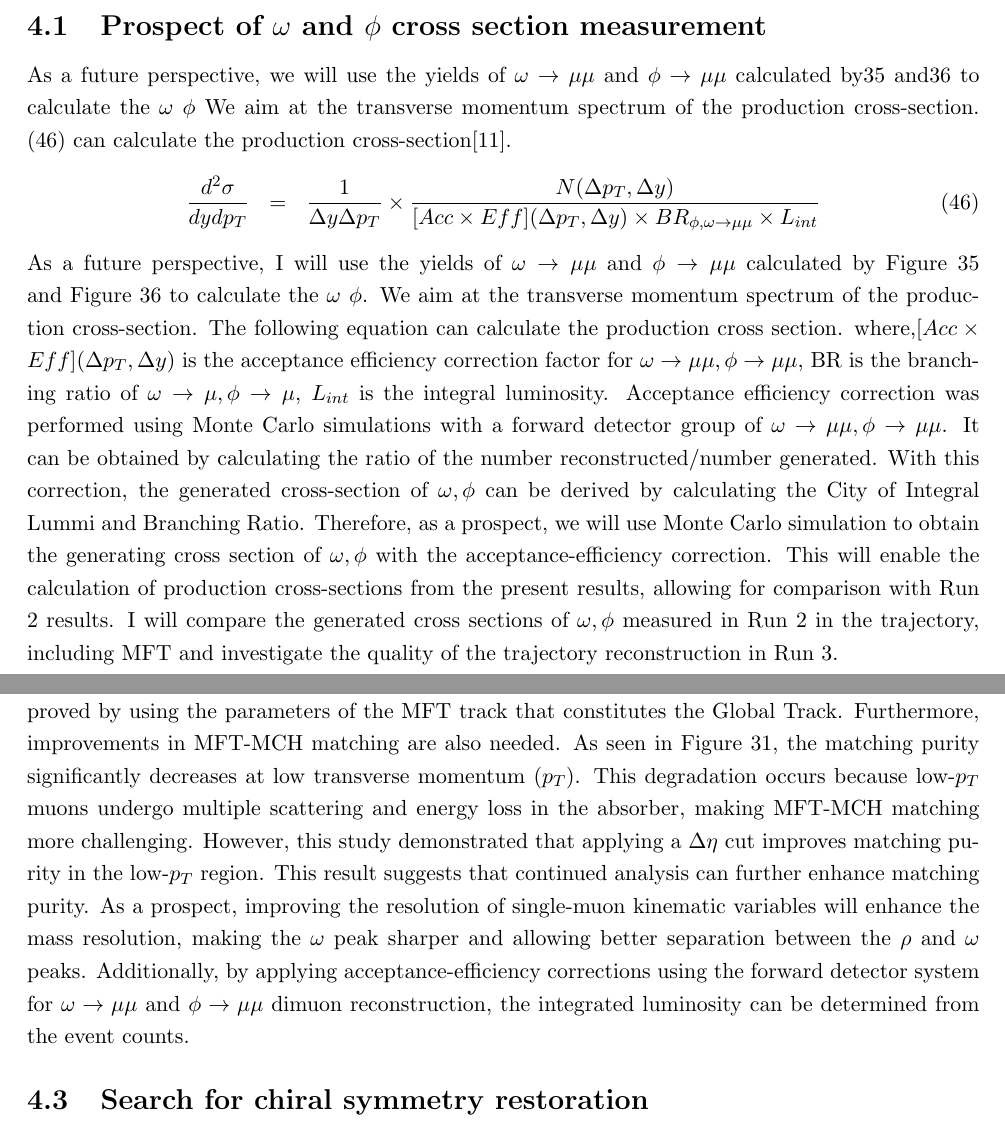
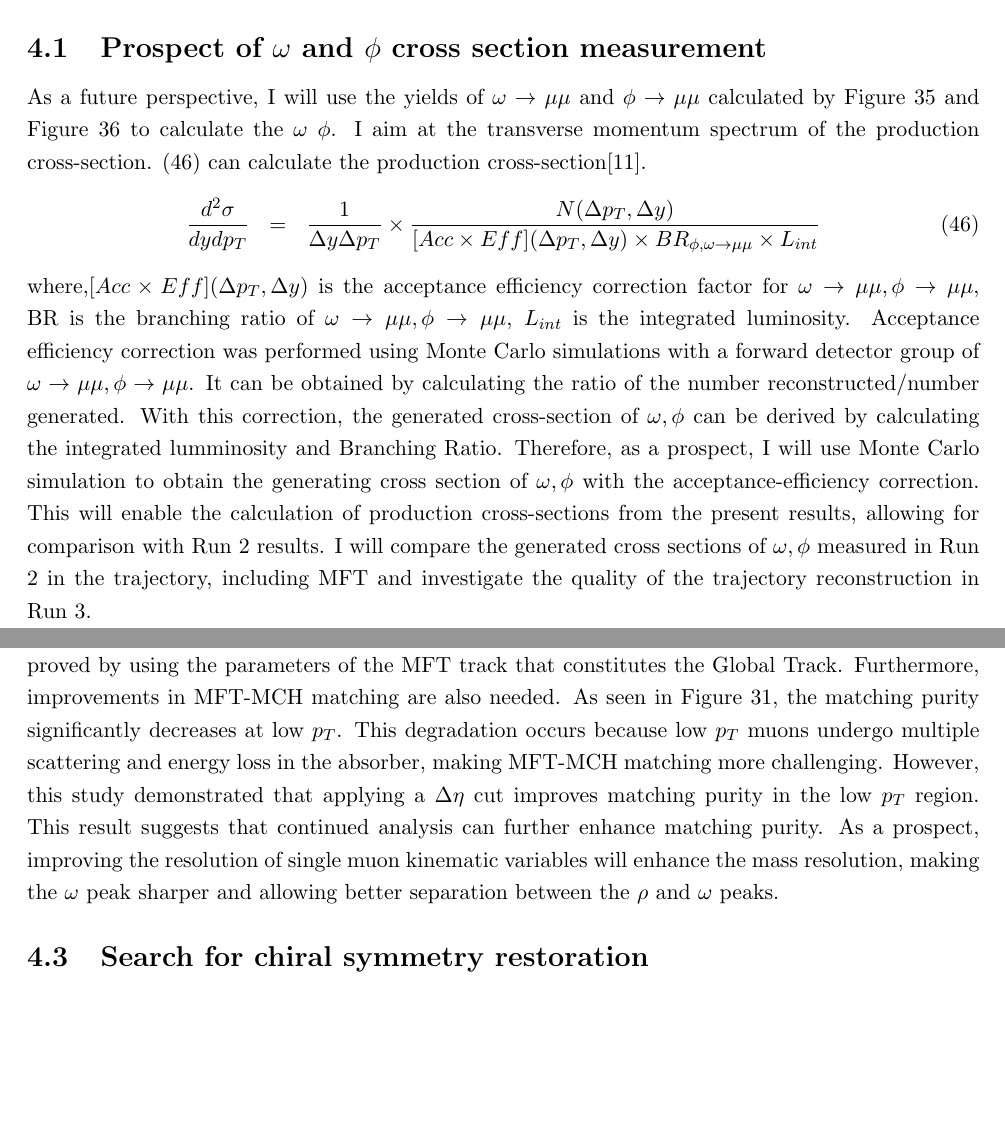
Before and after one commit to MasahiroOida-HU/master_thesis_En, a LaTeX thesis (master_thesis.tex, which reads 4_Results.tex): two parts of pages 32 and 33 of 35, joined at a grey line, cut so that both start at the same text, the shorter picture padded with empty space. Compiled offline with pdfLaTeX.

Commit message:
checked result and summary

```diff
--- a/4_Results.tex
+++ b/4_Results.tex
@@ -26,22 +26,20 @@ This chapter presents the graphs of the $\omega$ and $\phi$ row yields calculate
     Here, it is necessary to consider the contribution of $\rho \rightarrow \mu\mu$. The $\rho$ meson has a mean mass of $m = 775.26$ MeV and a full width of $\Gamma = 149.1$ MeV, leading to a broader distribution than $\omega$, which is located at a very similar mass position. Given that the signal extraction method used in this analysis accounts for the broad width of the $\rho$, it is considered that the peak structure of $\omega$ is not significantly affected.
 
     \subsection{Prospect of $\omega$ and $\phi$ cross section measurement}
-        As a future perspective, we will use the yields of $\omega \rightarrow\mu\mu$ and $\phi \rightarrow\mu\mu$ calculated by\ref{fig:omega_yield} and\ref{fig:phi_yield} to calculate the $\omega$ $\phi$ We aim at the transverse momentum spectrum of the production cross-section.
+        As a future perspective, I will use the yields of $\omega \rightarrow\mu\mu$ and $\phi \rightarrow\mu\mu$ calculated by Figure \ref{fig:omega_yield} and Figure \ref{fig:phi_yield} to calculate the $\omega$ $\phi$. I aim at the transverse momentum spectrum of the production cross-section.
         (\ref{cross-section}) can calculate the production cross-section\cite{phi-crosssection}.
         \begin{eqnarray}
             \frac{d^2\sigma}{dy dp_T} &=& \frac{1}{\Delta y \Delta p_T}\times \frac{N(\Delta p_T,\Delta y)}{[Acc\times Eff](\Delta p_T,\Delta y)\times BR_{\phi,\omega\rightarrow\mu\mu}\times L_{int}}
             \label{cross-section}
         \end{eqnarray}
-        As a future perspective, I will use the yields of $\omega \rightarrow\mu\mu$ and $\phi \rightarrow\mu\mu$ calculated by Figure \ref{fig:omega_yield} and Figure \ref{fig:phi_yield} to calculate the $\omega$ $\phi$. We aim at the transverse momentum spectrum of the production cross-section.
-        The following equation can calculate the production cross section.
-        where,$[Acc \times Eff](\Delta p_T,\Delta y)$ is the acceptance efficiency correction factor for $\omega \rightarrow \mu\mu,\phi \rightarrow \mu\mu$, BR is the branching ratio of $\omega\rightarrow\mu,\phi\rightarrow\mu$, $L_{int}$ is the integral luminosity.
+        where,$[Acc \times Eff](\Delta p_T,\Delta y)$ is the acceptance efficiency correction factor for $\omega \rightarrow \mu\mu,\phi \rightarrow \mu\mu$, BR is the branching ratio of $\omega\rightarrow\mu\mu,\phi\rightarrow\mu\mu$, $L_{int}$ is the integrated luminosity.
         Acceptance efficiency correction was performed using Monte Carlo simulations with a forward detector group of $\omega\rightarrow\mu\mu,\phi\rightarrow\mu\mu$.
-        It can be obtained by calculating the ratio of the number reconstructed/number generated. With this correction, the generated cross-section of $\omega,\phi$ can be derived by calculating the City of Integral Lummi and Branching Ratio. Therefore, as a prospect, we will use Monte Carlo simulation to obtain the generating cross section of $\omega,\phi$ with the acceptance-efficiency correction.
+        It can be obtained by calculating the ratio of the number reconstructed/number generated. With this correction, the generated cross-section of $\omega,\phi$ can be derived by calculating the integrated lumminosity and Branching Ratio. Therefore, as a prospect, I will use Monte Carlo simulation to obtain the generating cross section of $\omega,\phi$ with the acceptance-efficiency correction.
         This will enable the calculation of production cross-sections from the present results, allowing for comparison with Run 2 results. I will compare the generated cross sections of $\omega,\phi$ measured in Run 2 in the trajectory, including MFT and investigate the quality of the trajectory reconstruction in Run 3.
 
     \subsection{Single muon track resolution improvements}
-        Discuss single muon track reconstruction, \ref{matching improvements}, and prospects. In the current muon track reconstruction algorithm, the \(\eta\) and \(\phi\) of the muon are determined using the MFT Track to improve their precision. However, the DCA is calculated using parameters obtained from the global fit of the Global Track. Since using tracks closer to the collision point allows for more precise measurements unaffected by the absorber, it is expected that the accuracy of the DCA measurement can be improved by using the parameters of the MFT track that constitutes the Global Track. Furthermore, improvements in MFT-MCH matching are also needed. As seen in Figure \ref{purity_of_pt}, the matching purity significantly decreases at low transverse momentum (\( p_T \)). This degradation occurs because low-\( p_T \) muons undergo multiple scattering and energy loss in the absorber, making MFT-MCH matching more challenging. However, this study demonstrated that applying a \( \Delta \eta \) cut improves matching purity in the low-\( p_T \) region. This result suggests that continued analysis can further enhance matching purity.
-        As a prospect, improving the resolution of single-muon kinematic variables will enhance the mass resolution, making the $\omega$ peak sharper and allowing better separation between the $\rho$ and $\omega$ peaks. Additionally, by applying acceptance-efficiency corrections using the forward detector system for $\omega \rightarrow \mu\mu$ and $\phi \rightarrow \mu\mu$ dimuon reconstruction, the integrated luminosity can be determined from the event counts.
+        Discuss single muon track reconstruction, \ref{matching improvements}, and prospects. In the current muon track reconstruction algorithm, the \(\eta\) and \(\phi\) of the muon are determined using the MFT Track to improve their precision. However, the DCA is calculated using parameters obtained from the global fit of the Global Track. Since using tracks closer to the collision point allows for more precise measurements unaffected by the absorber, it is expected that the accuracy of the DCA measurement can be improved by using the parameters of the MFT track that constitutes the Global Track. Furthermore, improvements in MFT-MCH matching are also needed. As seen in Figure \ref{purity_of_pt}, the matching purity significantly decreases at low \( p_T \). This degradation occurs because low \( p_T \) muons undergo multiple scattering and energy loss in the absorber, making MFT-MCH matching more challenging. However, this study demonstrated that applying a \( \Delta \eta \) cut improves matching purity in the low \( p_T \) region. This result suggests that continued analysis can further enhance matching purity.
+        As a prospect, improving the resolution of single muon kinematic variables will enhance the mass resolution, making the $\omega$ peak sharper and allowing better separation between the $\rho$ and $\omega$ peaks.
 
     \subsection{Search for chiral symmetry restoration}
     The ultimate goal is to measure the changes in the mass distribution of light vector mesons in lead-lead collision events. This study has revealed several remaining challenges, including issues with matching purity at low transverse momentum and the development of the track reconstruction algorithm. Another challenge is improving the quality of muon tracks in high-multiplicity events in heavy-ion collisions. As a first step, efforts will be focused on improving matching purity and developing the track reconstruction algorithm in proton-proton collisions, where the event multiplicity is relatively low.
```
Also changed, not shown: 4_Results.tex (4 more changed lines), 1 other file.
